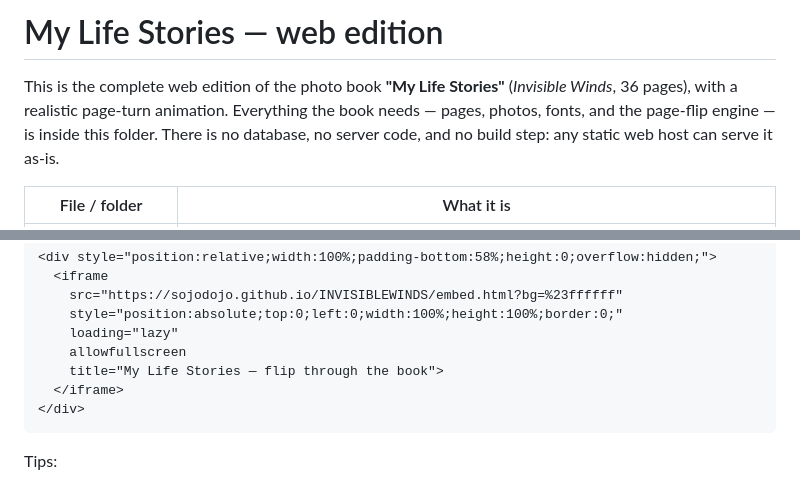
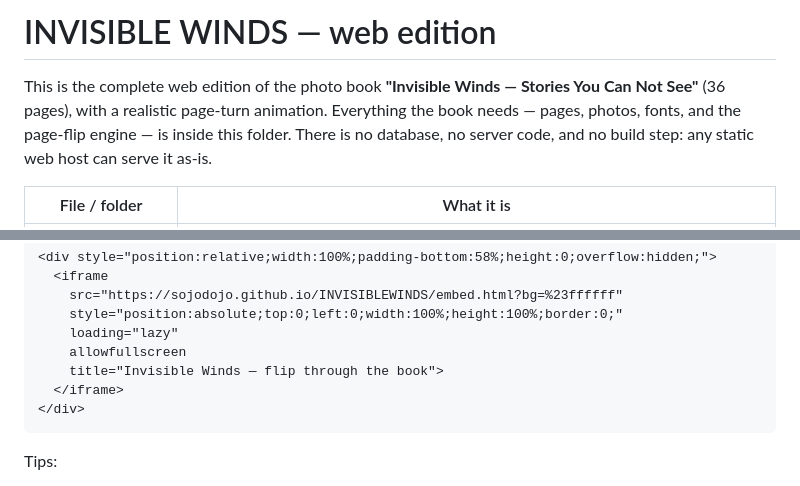
Before and after one commit to sojodojo/INVISIBLEWINDS, a Markdown page: README.md, 2 parts joined by grey strips. GitHub-like rendering.

Commit message:
README: name the book Invisible Winds throughout

````diff
--- a/README.md
+++ b/README.md
@@ -1,7 +1,7 @@
-# My Life Stories — web edition
+# INVISIBLE WINDS — web edition
 
-This is the complete web edition of the photo book **"My Life Stories"** (*Invisible Winds*,
-36 pages), with a realistic page-turn animation. Everything the book needs — pages, photos,
+This is the complete web edition of the photo book **"Invisible Winds — Stories You Can Not
+See"** (36 pages), with a realistic page-turn animation. Everything the book needs — pages, photos,
 fonts, and the page-flip engine — is inside this folder. There is no database, no server
 code, and no build step: any static web host can serve it as-is.
 
@@ -34,7 +34,7 @@ add a **Code** block, and paste:
     style="position:absolute;top:0;left:0;width:100%;height:100%;border:0;"
     loading="lazy"
     allowfullscreen
-    title="My Life Stories — flip through the book">
+    title="Invisible Winds — flip through the book">
   </iframe>
 </div>
 ```
````
